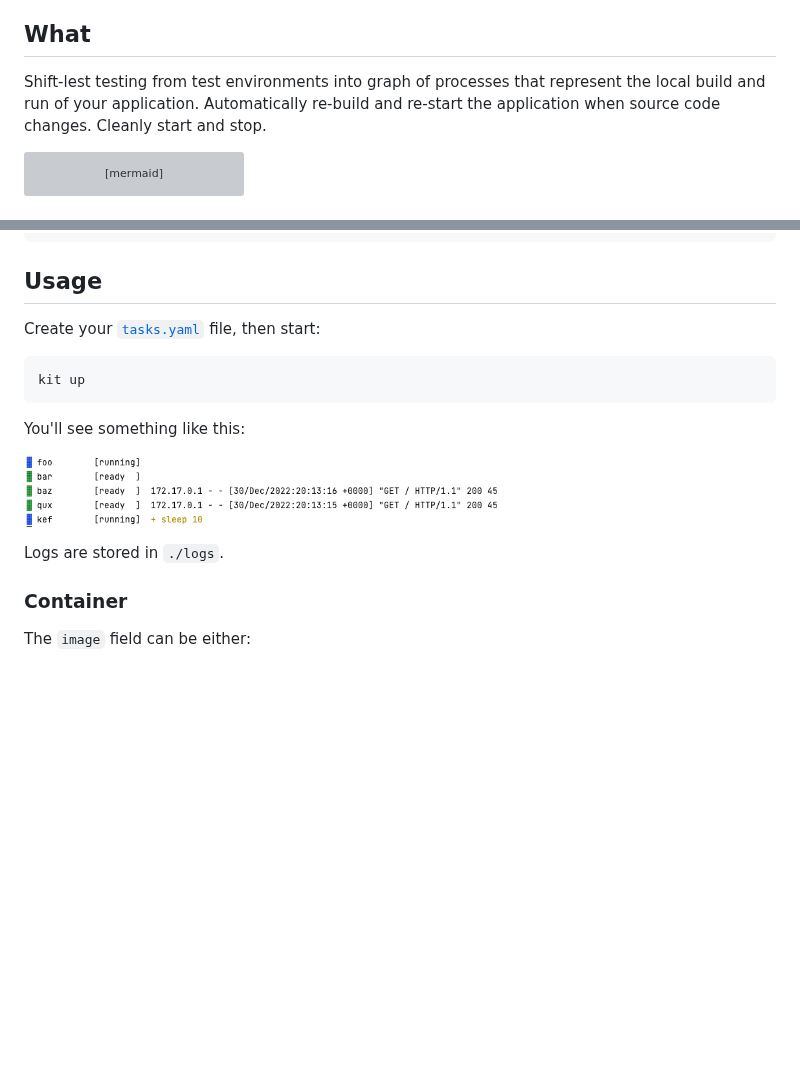
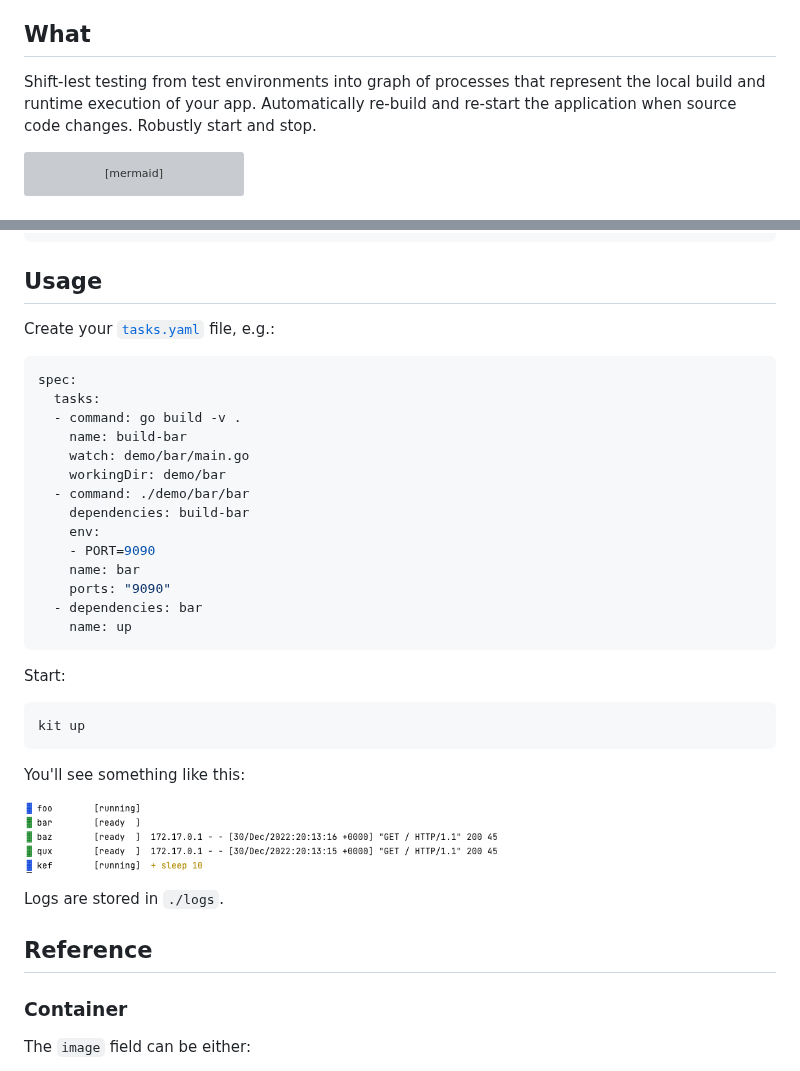
Before and after one commit to kitproj/kit, a Markdown page: README.md, 2 parts joined by grey strips. Rendered like a GitHub page; blank space fills up the shorter version; grey boxes are pictures that could not be loaded.

Commit message:
Update README.md
Signed-off-by: Alex Collins <alexec@users.noreply.github.com>

````diff
--- a/README.md
+++ b/README.md
@@ -14,7 +14,7 @@ Modern developments has moved away from monolith services to micro-services. Dev
 
 ## What
 
-Shift-lest testing from test environments into graph of processes that represent the local build and run of your application. Automatically re-build and re-start the application when source code changes. Cleanly start and stop.
+Shift-lest testing from test environments into graph of processes that represent the local build and runtime execution of your app. Automatically re-build and re-start the application when source code changes. Robustly start and stop.
 
 ```mermaid
 flowchart LR
@@ -64,7 +64,27 @@ brew install kit
 
 ## Usage
 
-Create your [`tasks.yaml`](tasks.yaml) file, then start:
+Create your [`tasks.yaml`](tasks.yaml) file, e.g.:
+
+
+```yaml
+spec:
+  tasks:
+  - command: go build -v .
+    name: build-bar
+    watch: demo/bar/main.go
+    workingDir: demo/bar
+  - command: ./demo/bar/bar
+    dependencies: build-bar
+    env:
+    - PORT=9090
+    name: bar
+    ports: "9090"
+  - dependencies: bar
+    name: up
+```
+
+Start:
 
 ```bash
 kit up
@@ -75,6 +95,8 @@ You'll see something like this:
 ![screenshot](screenshot.png)
 
 Logs are stored in `./logs`.
+
+## Reference
 
 ### Container
 
````
